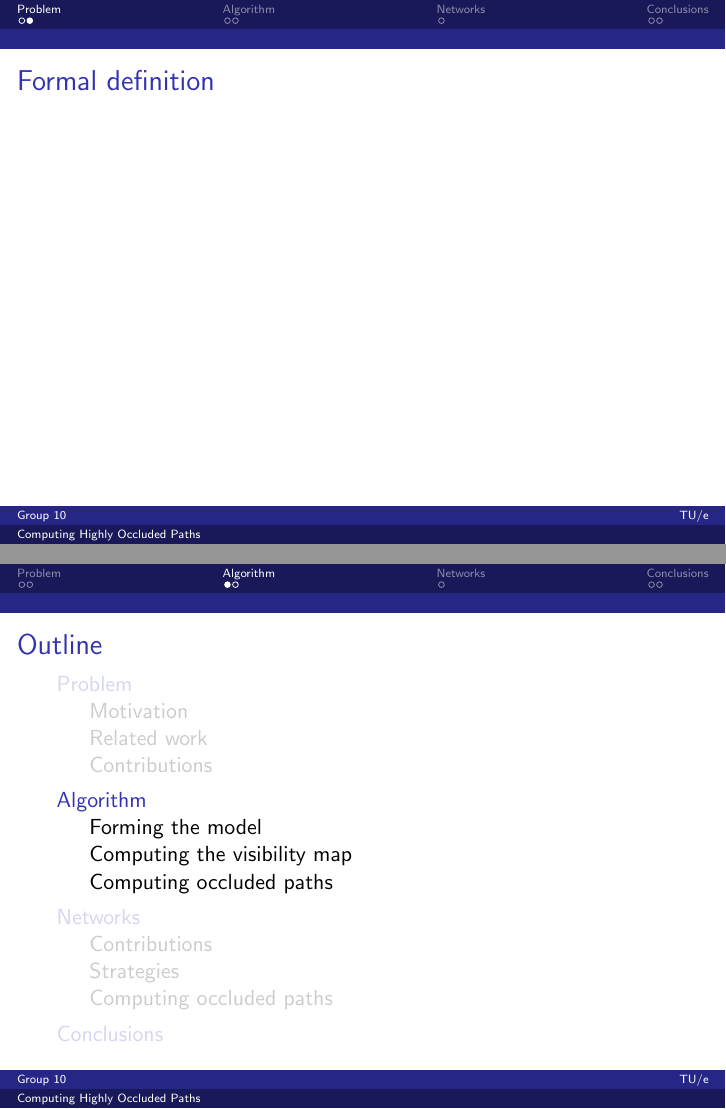
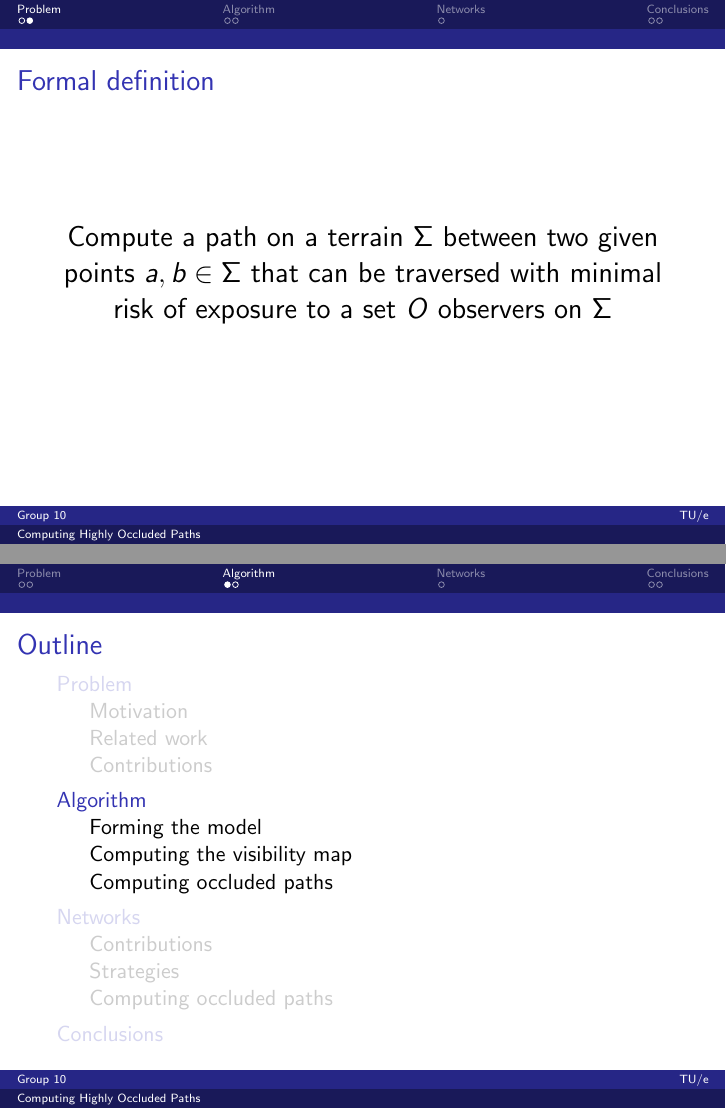
Before and after one commit to timvdalen/2IL76-project, LaTeX slides (presentation.tex, which reads sections/problem.tex): pages 3 and 4 of 8, joined at a grey line. Compiled offline with pdfLaTeX.

Commit message:
Add formal definition

```diff
--- a/sections/problem.tex
+++ b/sections/problem.tex
@@ -1,5 +1,7 @@
 \begin{frame}{Formal definition}
-
+	\centering
+	\Large
+	Compute a path on a terrain $\Sigma$ between two given points $a, b \in \Sigma$ that can be traversed with minimal risk of exposure to a set $O$ observers on $\Sigma$
 \end{frame}
 
 \subsection{Motivation}
```
